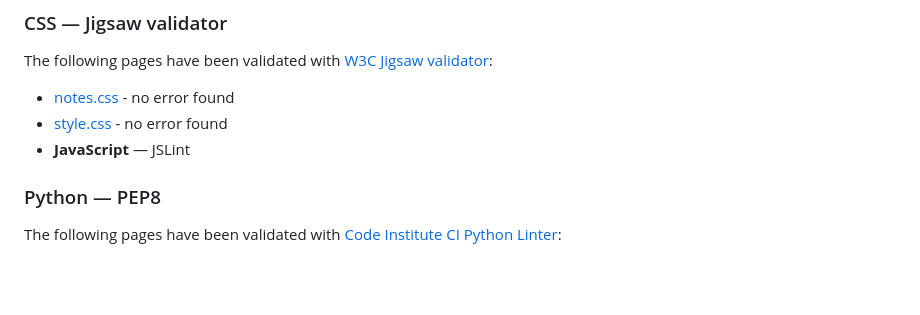
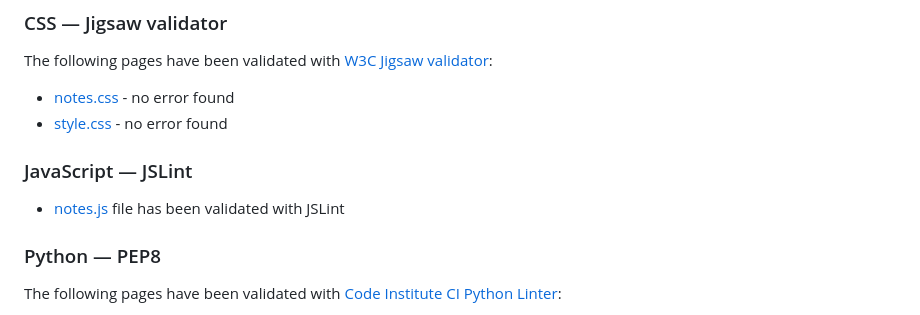
Before and after one commit to VeronicaTeodorof/got_it, a Markdown page: TESTING.md, the part around the change. Rendered like a GitHub page; blank space fills up the shorter version.

```diff
--- a/TESTING.md
+++ b/TESTING.md
@@ -898,7 +898,12 @@ The following pages have been validated with [W3C](https://validator.w3.org/):
 The following pages have been validated with [W3C Jigsaw validator](https://jigsaw.w3.org/css-validator/):
 - [notes.css](docs/readme-assets/css-validation.png) - no error found
 - [style.css](docs/readme-assets/) - no error found
-- **JavaScript** — JSLint
+
+
+### JavaScript — JSLint
+
+- [notes.js](docs/readme-assets/js-validation.png) file has been validated with JSLint
+
 ### Python — PEP8
 
 The following pages have been validated with [Code Institute CI Python Linter](https://pep8ci.herokuapp.com/#):
```
Also changed, not shown: docs/readme-assets/js-validation.png (added), 1 other file.
